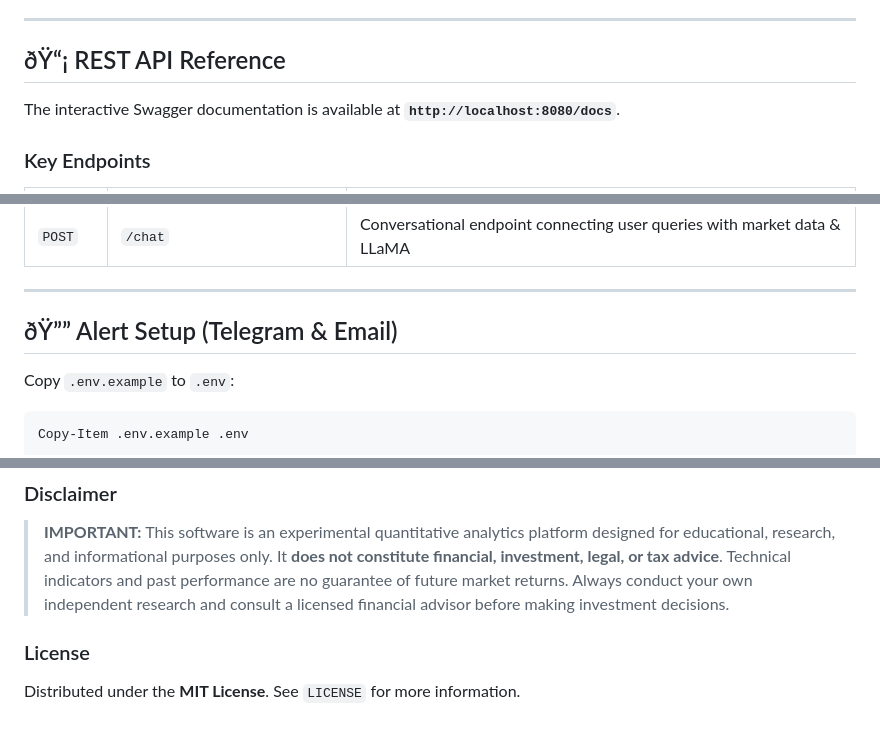
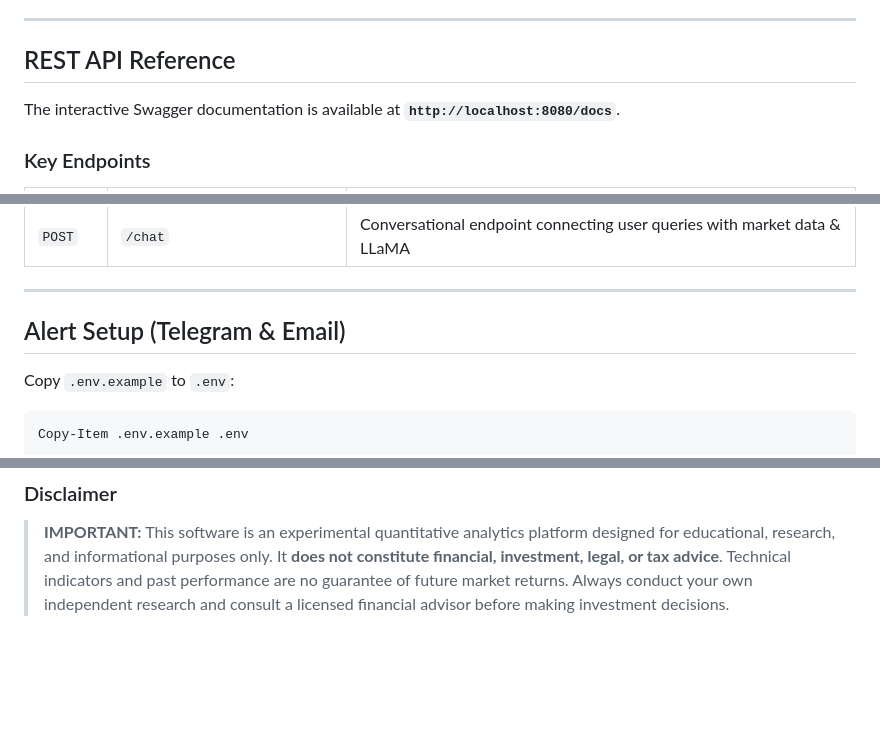
Before and after one commit to jpmaraujo1/finance-sys, a Markdown page: README.md, 3 parts joined by grey strips. GitHub-like rendering; blank space fills up the shorter version.

````diff
--- a/README.md
+++ b/README.md
@@ -321,7 +314,7 @@ Access the dashboard at **`http://localhost:8080`**:
 
 ---
 
-## ðŸ“¡ REST API Reference
+## REST API Reference
 
 The interactive Swagger documentation is available at **`http://localhost:8080/docs`**.
 
@@ -341,7 +334,7 @@ The interactive Swagger documentation is available at **`http://localhost:8080/d
 
 ---
 
-## ðŸ”” Alert Setup (Telegram & Email)
+## Alert Setup (Telegram & Email)
 
 Copy `.env.example` to `.env`:
 ```powershell
@@ -412,6 +405,3 @@ curl -X POST http://localhost:8080/market/watchlist   -H "Content-Type: applicat
 
 ### Disclaimer
 > **IMPORTANT:** This software is an experimental quantitative analytics platform designed for educational, research, and informational purposes only. It **does not constitute financial, investment, legal, or tax advice**. Technical indicators and past performance are no guarantee of future market returns. Always conduct your own independent research and consult a licensed financial advisor before making investment decisions.
-
-### License
-Distributed under the **MIT License**. See `LICENSE` for more information.
````
Also changed, not shown: other parts of README.md (+16 -23 lines).
